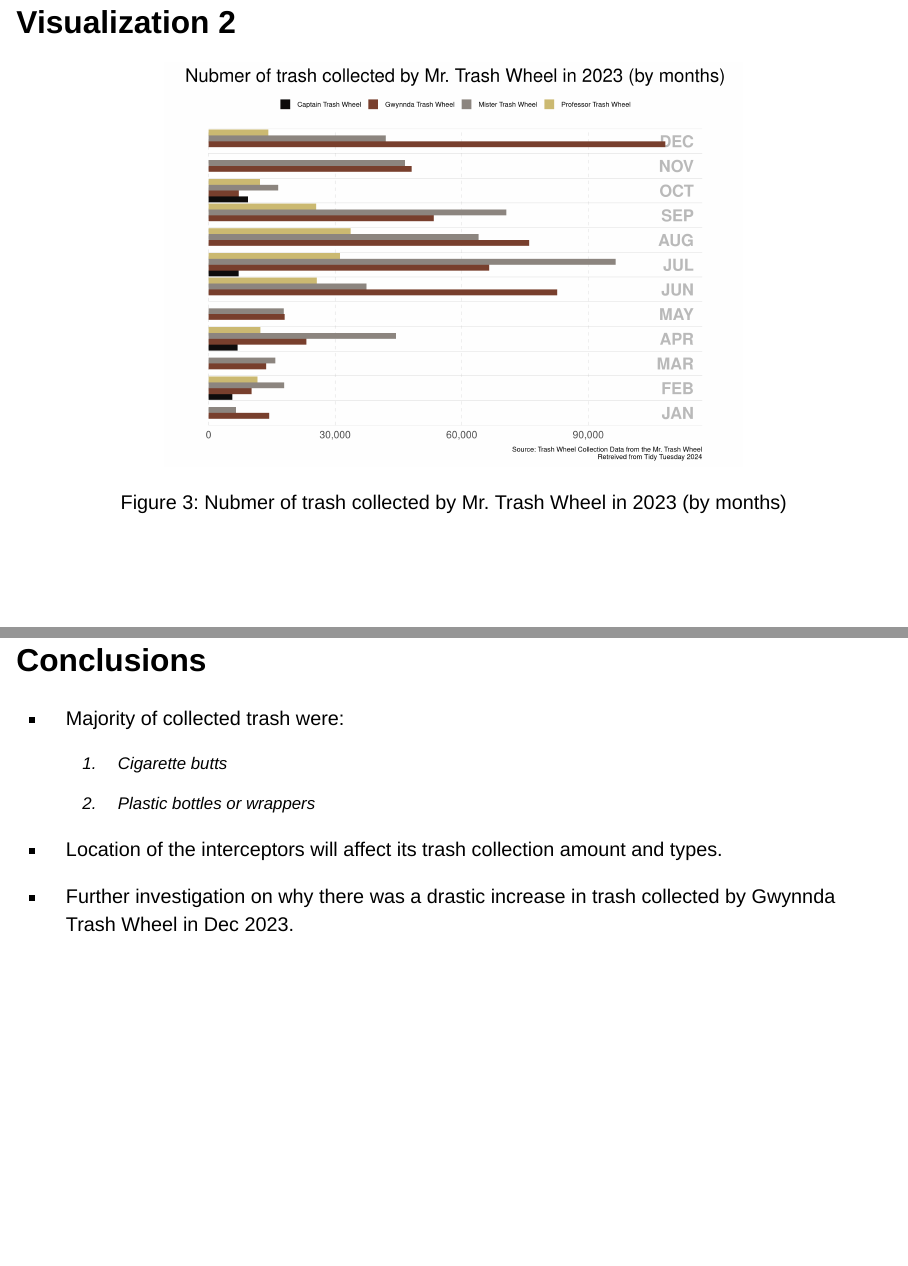
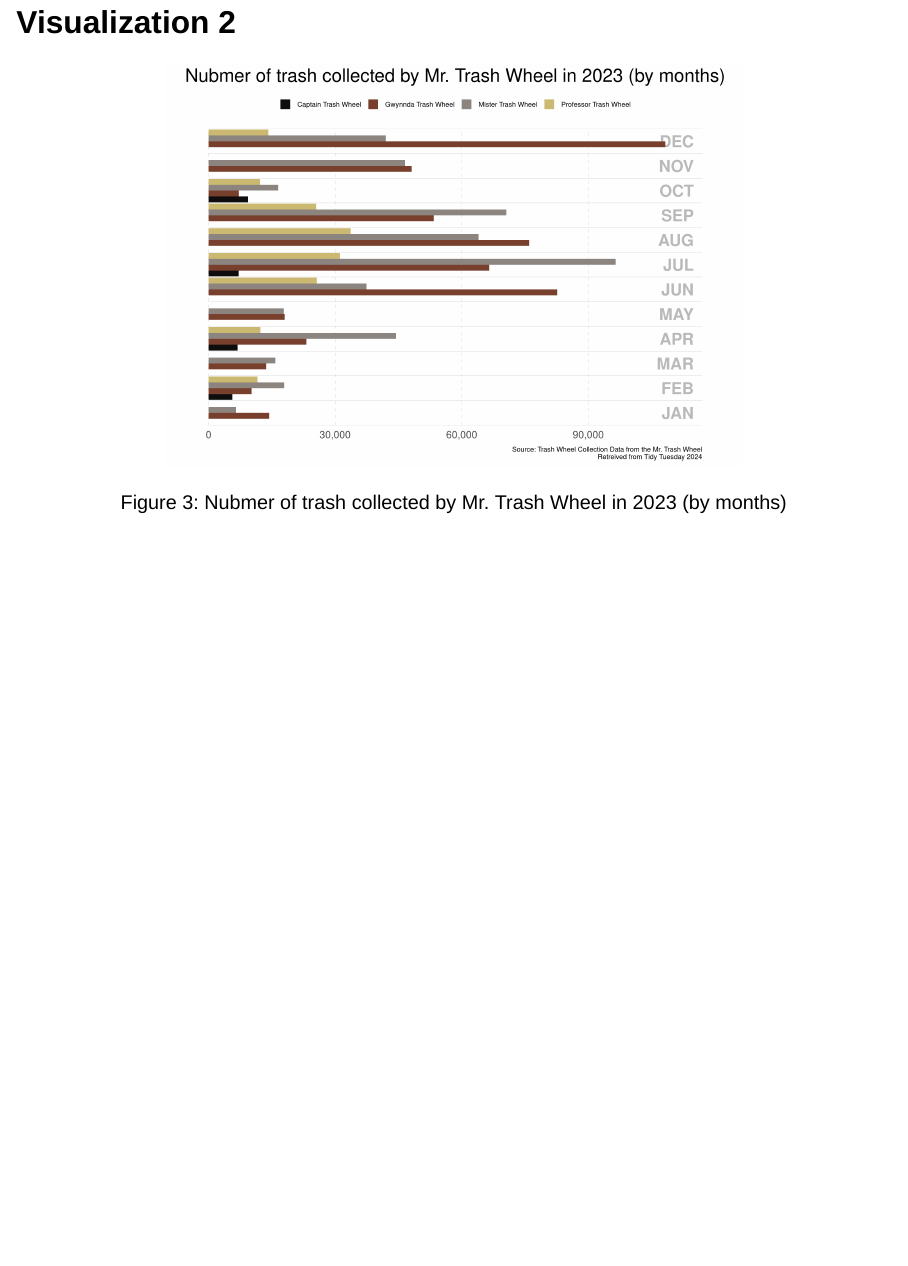
Before and after one commit to INFO-526-SU24/final-project-iriscys, a Quarto document (presentation.qmd): pages 7 and 8 of 8 before the commit and page 7 of 7 after it, the two joined at a grey line. Rendered offline with R 4.5, knitr and Pandoc in place of Quarto, with nearby package versions; drawn as Slidy slides in place of the format the file asks for; some code elsewhere in the file could not run offline.

Commit message:
presentation

````diff
--- a/presentation.qmd
+++ b/presentation.qmd
@@ -272,15 +272,3 @@ ggplot(df2) +
     aspect.ratio = 0.6
   )
 ```
-
-## Conclusions {.smaller}
-
--   Majority of collected trash were:
-
-    1.  Cigarette butts
-
-    2.  Plastic bottles or wrappers
-
--   Location of the interceptors will affect its trash collection amount and types.
-
--   Further investigation on why there was a drastic increase in trash collected by Gwynnda Trash Wheel in Dec 2023.
````
Also changed, not shown: 7 other files.
